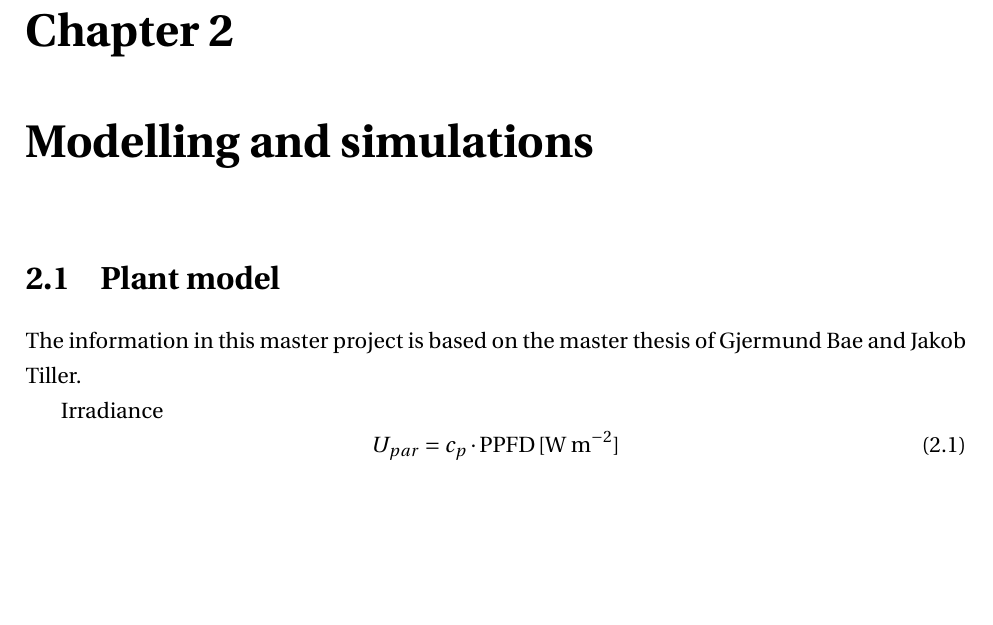
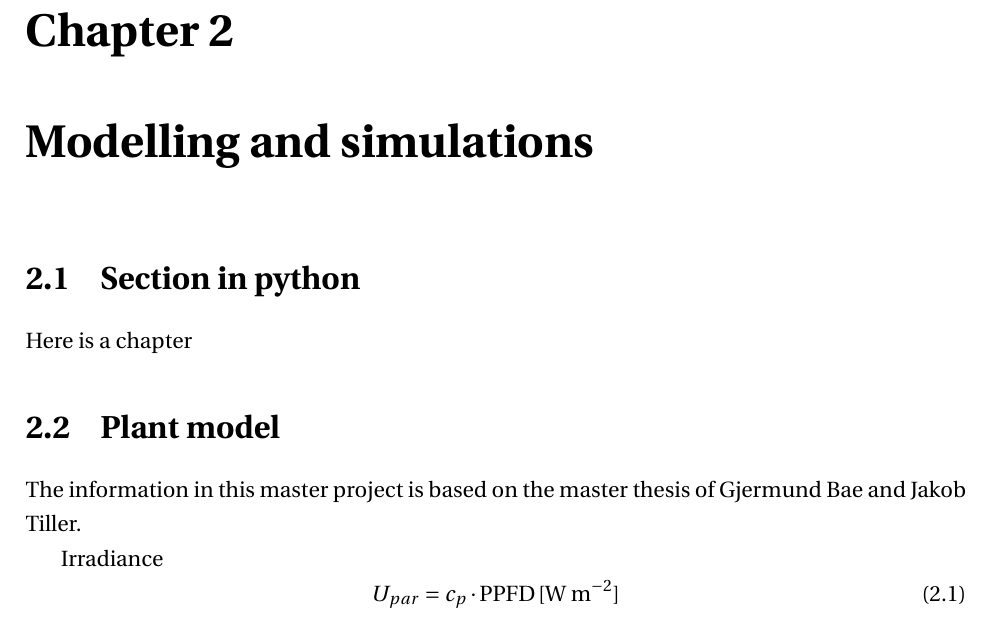
Before and after one commit to henrikjorg/Vertical-farming---project, a LaTeX thesis (thesis.tex, which reads chapter02.tex): part of page 12 of 22, cut so that both start at the same text, the shorter picture padded with empty space. Compiled offline with pdfLaTeX.

Commit message:
Added a chapter

```diff
--- a/chapter02.tex
+++ b/chapter02.tex
@@ -3,6 +3,8 @@
 % !TEX spellcheck = en-US
 %%=========================================
 \chapter[Modelling and simulations]{Modelling and simulations}
+\section{Section in python}
+Here is a chapter
 
 \section{Plant model}
 The information in this master project is based on the master thesis of Gjermund Bae and Jakob Tiller.
```
